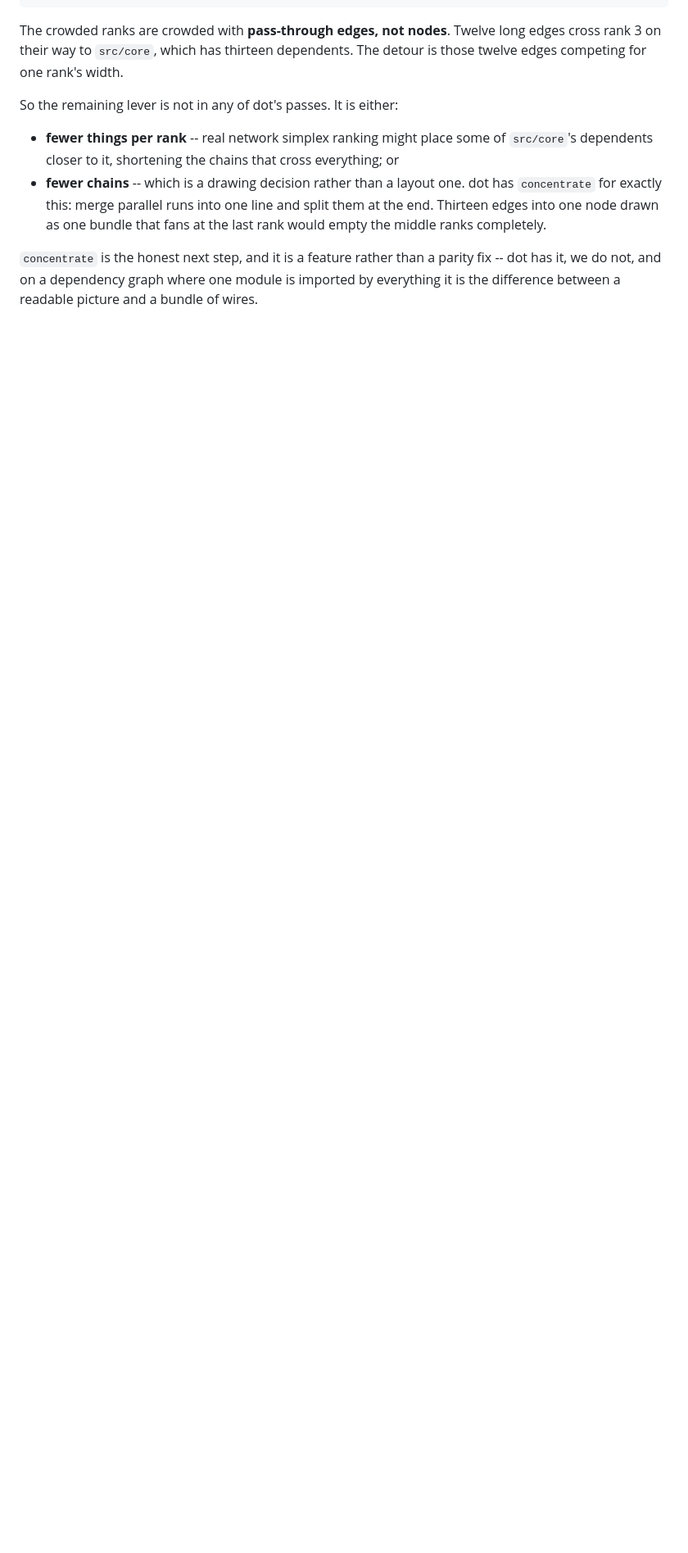
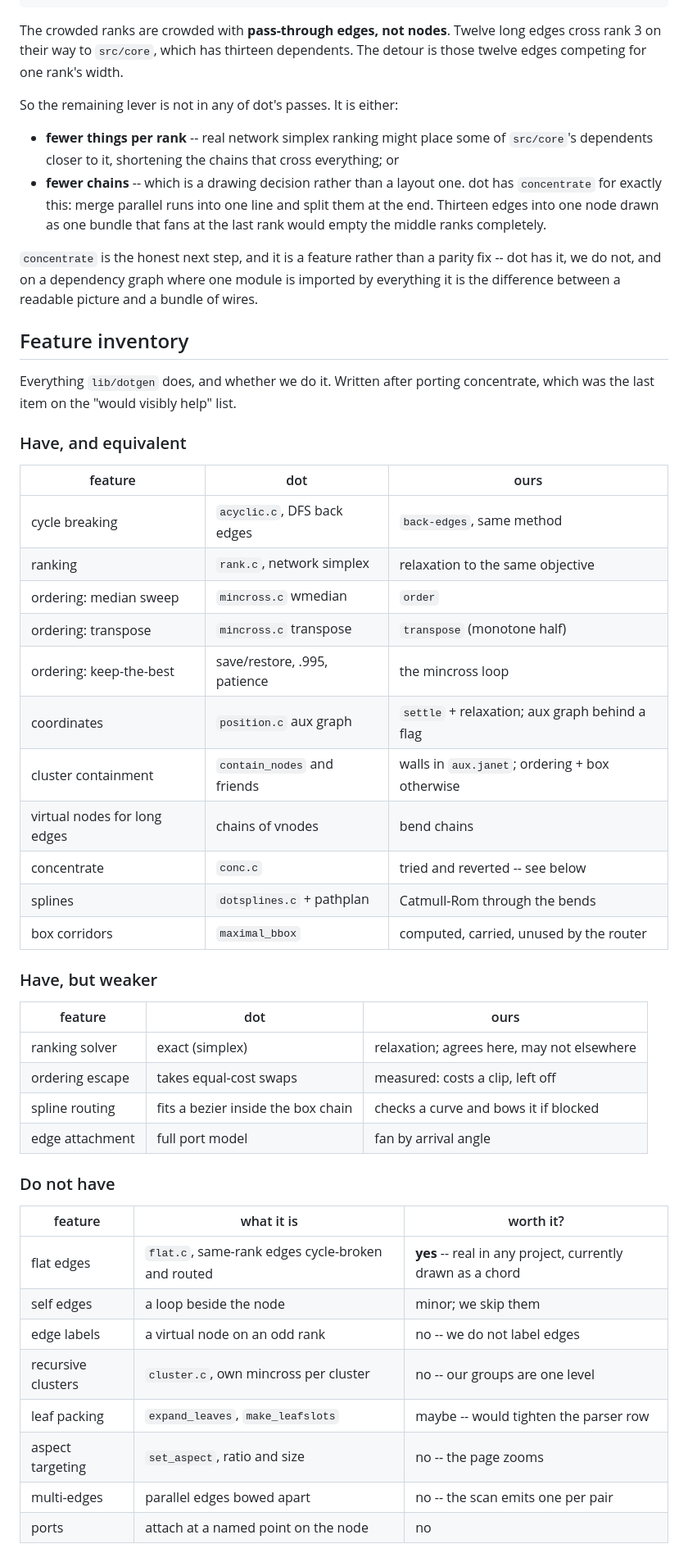
Before and after one commit to arasskin/visualize, a Markdown page: docs/dotgen-audit.md, the part around one of its changes. Shown at 82% size. GitHub-like rendering; blank space fills up the shorter version.

Commit message:
keep the inventory and what concentrate taught, without the feature
The revert took the audit's feature list with it; this puts it back, plus
the reason concentrate is not in it.

Bundling the chains into src/core measured better on everything available
-- narrow corridors halved, the drawing two hundred pixels narrower than
any earlier attempt reached -- and made the picture worse. Twelve thin
lines that stay thin and can be followed individually beat one thick rope,
and the rope crossed two nodes on its way down.

The lesson is about the metrics rather than the feature. Width and corridor
width measure PACKING; nothing here measures legibility, so a change
trading twelve readable lines for one dense one scored as a win. Concentrate
may still suit a graph with genuinely parallel structure -- several edges
running the same route between two regions -- but on a fan into one popular
node it is the wrong shape.

Co-Authored-By: Claude Opus 5 <noreply@anthropic.com>

```diff
--- a/docs/dotgen-audit.md
+++ b/docs/dotgen-audit.md
@@ -215,3 +215,47 @@ So the remaining lever is not in any of dot's passes. It is either:
 parity fix -- dot has it, we do not, and on a dependency graph where one
 module is imported by everything it is the difference between a readable
 picture and a bundle of wires.
+
+## Feature inventory
+
+Everything `lib/dotgen` does, and whether we do it. Written after porting
+concentrate, which was the last item on the "would visibly help" list.
+
+### Have, and equivalent
+
+| feature | dot | ours |
+|---|---|---|
+| cycle breaking | `acyclic.c`, DFS back edges | `back-edges`, same method |
+| ranking | `rank.c`, network simplex | relaxation to the same objective |
+| ordering: median sweep | `mincross.c` wmedian | `order` |
+| ordering: transpose | `mincross.c` transpose | `transpose` (monotone half) |
+| ordering: keep-the-best | save/restore, .995, patience | the mincross loop |
+| coordinates | `position.c` aux graph | `settle` + relaxation; aux graph behind a flag |
+| cluster containment | `contain_nodes` and friends | walls in `aux.janet`; ordering + box otherwise |
+| virtual nodes for long edges | chains of vnodes | bend chains |
+| concentrate | `conc.c` | tried and reverted -- see below |
+| splines | `dotsplines.c` + pathplan | Catmull-Rom through the bends |
+| box corridors | `maximal_bbox` | computed, carried, unused by the router |
+
+### Have, but weaker
+
+| feature | dot | ours |
+|---|---|---|
+| ranking solver | exact (simplex) | relaxation; agrees here, may not elsewhere |
+| ordering escape | takes equal-cost swaps | measured: costs a clip, left off |
+| spline routing | fits a bezier inside the box chain | checks a curve and bows it if blocked |
+| edge attachment | full port model | fan by arrival angle |
+
+### Do not have
+
+| feature | what it is | worth it? |
+|---|---|---|
+| flat edges | `flat.c`, same-rank edges cycle-broken and routed | **yes** -- real in any project, currently drawn as a chord |
+| self edges | a loop beside the node | minor; we skip them |
+| edge labels | a virtual node on an odd rank | no -- we do not label edges |
+| recursive clusters | `cluster.c`, own mincross per cluster | no -- our groups are one level |
+| leaf packing | `expand_leaves`, `make_leafslots` | maybe -- would tighten the parser row |
+| aspect targeting | `set_aspect`, ratio and size | no -- the page zooms |
+| multi-edges | parallel edges bowed apart | no -- the scan emits one per pair |
+| ports | attach at a named point on the node | no |
+
```
Also changed, not shown: other parts of docs/dotgen-audit.md (+25 -0 lines).
